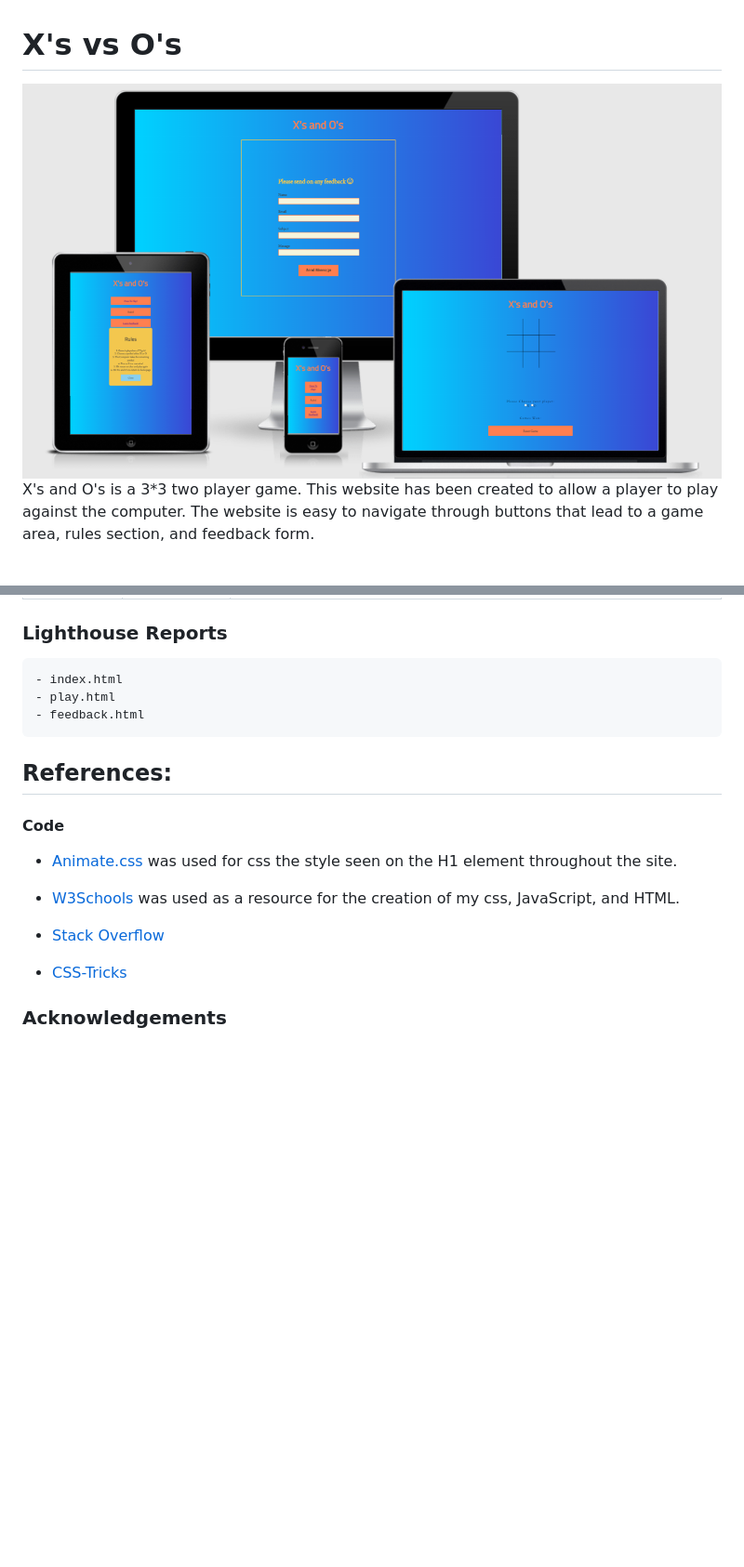
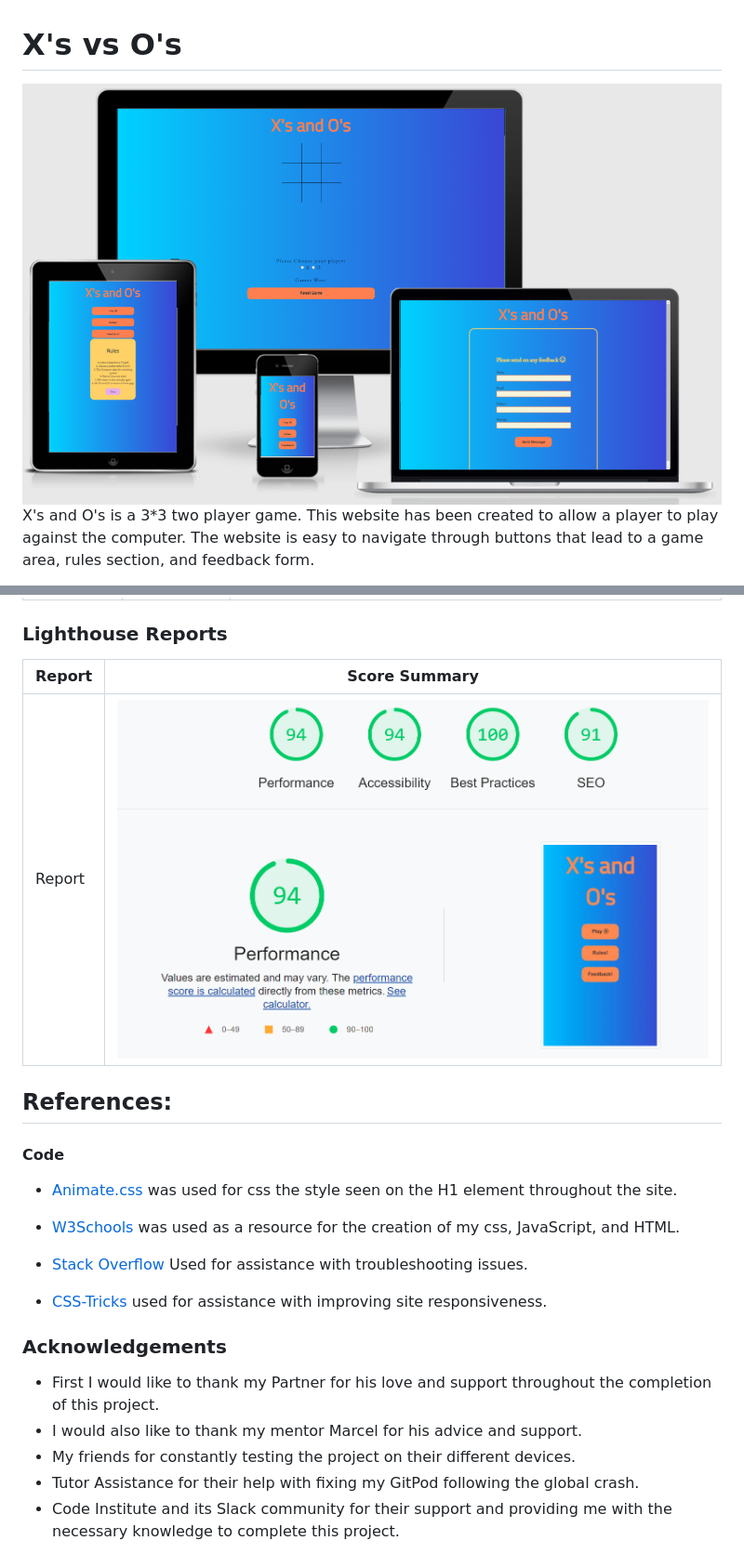
Before and after one commit to AmyDelaney94/X_vs_O, a Markdown page: README.md, 2 parts joined by grey strips. Shown: that part at 93% size. Drawn GitHub-style; pictures changed too: assets/images/amIresponsive.jpg (deleted), assets/images/lighthouse.PNG (added), assets/images/responsive.PNG (added); blank space fills up the shorter version.

Commit message:
Updated site features, references and acknowledgements section of the ReadME

```diff
--- a/README.md
+++ b/README.md
@@ -2,7 +2,7 @@
 <!-- TOC --><a name="xs-vs-os"></a>
 # X's vs O's
 
-<img src="assets/images/amIresponsive.jpg" alt="Image of Am I responsive site with various pages open">
+<img src="assets/images/responsive.PNG" alt="Image of Am I responsive site with various pages open">
 
 X's and O's is a 3*3 two player game. This website has been created to allow a player to play against the computer. The website is easy to navigate through buttons that lead to a game area, rules section, and feedback form.
 
@@ -211,9 +178,9 @@ HTML | Game Page | <img src="assets/images/playhtmlvalidatorscore.PNG" alt="HTML
 JavaScript| Site Wide | **ADD IMAGE HERE**
 
 ### Lighthouse Reports
-    - index.html
-    - play.html
-    - feedback.html
+Report | Score Summary
+--- | ---
+Report | <img src="assets/images/lighthouse.PNG" alt="Screenshot of the summary of results from Lighthouse validation testing">
 
 <!-- TOC --><a name="references"></a>
 ## References:
@@ -224,9 +191,14 @@ JavaScript| Site Wide | **ADD IMAGE HERE**
 
 - <a href="https://www.w3schools.com/default.asp">W3Schools</a> was used as a resource for the creation of my css, JavaScript, and HTML.
 
-- <a href="https://stackoverflow.com/">Stack Overflow</a>
+- <a href="https://stackoverflow.com/">Stack Overflow</a> Used for assistance with troubleshooting issues.
 
-- <a href="https://css-tricks.com/almanac/properties/a/animation/">CSS-Tricks</a>
+- <a href="https://css-tricks.com/almanac/properties/a/animation/">CSS-Tricks</a> used for assistance with improving site responsiveness.
 
 <!-- TOC --><a name="acknowledgements"></a>
 ### Acknowledgements
+- First I would like to thank my Partner for his love and support throughout the completion of this project.
+- I would also like to thank my mentor Marcel for his advice and support.
+- My friends for constantly testing the project on their different devices.
+- Tutor Assistance for their help with fixing my GitPod following the global crash.
+- Code Institute and its Slack community for their support and providing me with the necessary knowledge to complete this project.
```
Also changed, not shown: other parts of README.md (+16 -49 lines), 1 other file.
